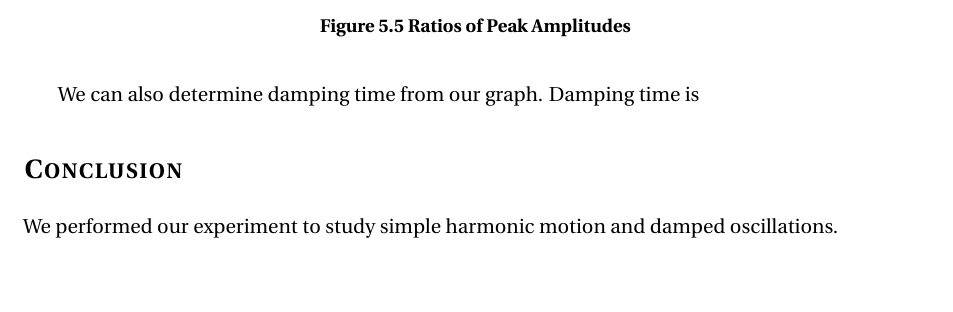
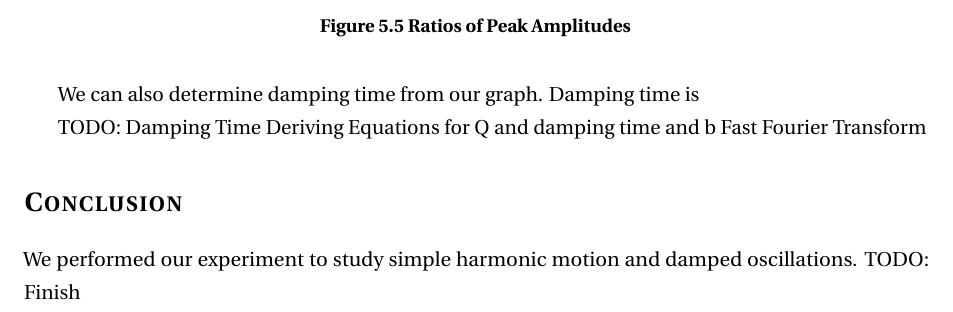
Before and after one commit to TerrenceHo/Physics4AL, a LaTeX document (Experiment5/Experiment5.tex): part of page 8 of 9, cut so that both start at the same text, the shorter picture padded with empty space. Compiled offline with pdfLaTeX.

Commit message:
Slight changes

```diff
--- a/Experiment5/Experiment5.tex
+++ b/Experiment5/Experiment5.tex
@@ -245,11 +245,16 @@ We can also determine damping time from our graph.  Damping time is
     \addcontentsline{toc}{subsection}{Figure 5.5}
 \end{figure}
 
+TODO: Damping Time
+Deriving Equations for Q and damping time and b
+Fast Fourier Transform
 
 \section*{Conclusion}
 \addcontentsline{toc}{section}{Conclusion}
 We performed our experiment to study simple harmonic motion and damped
 oscillations.
+TODO: Finish
+
 
 \newpage
 \section*{References}
```
Also changed, not shown: Experiment5/Experiment5.pdf, 1 other file.
